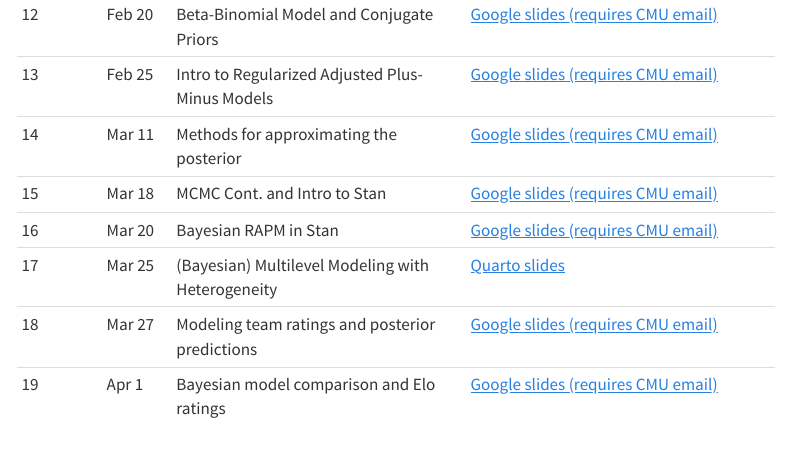
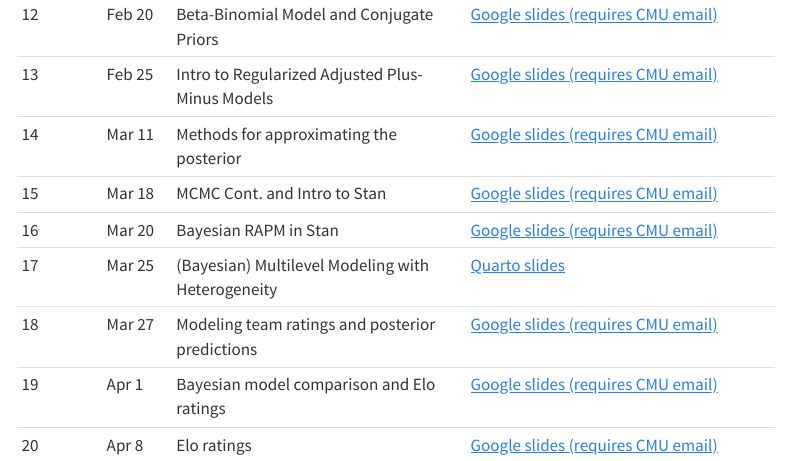
Before and after one commit to ryurko/cmu-sportsanalytics-spring25, a Quarto document (lectures.qmd): the page in a window 1100 px wide, from 580 px down. Rendered offline with R 4.5, knitr and Pandoc in place of Quarto, with nearby package versions; menus at the side of the page are left out.

Commit message:
add lec 20 google slides link

```diff
--- a/lectures.qmd
+++ b/lectures.qmd
@@ -23,3 +23,4 @@ title: "Lectures"
 | 17        | Mar 25  | (Bayesian) Multilevel Modeling with Heterogeneity | [Quarto slides](lectures/17-multilevel-heterogeneity.qmd)
 | 18        | Mar 27  | Modeling team ratings and posterior predictions | [Google slides (requires CMU email)](https://docs.google.com/presentation/d/11NFJx7HlS5zOAQrgbx_8hH_mYR3di7_2_ziO1dZMBxI/edit?usp=sharing)        |
 | 19        | Apr 1  | Bayesian model comparison and Elo ratings | [Google slides (requires CMU email)](https://docs.google.com/presentation/d/1AyGBAYmQCJzgRzQ8oqh_4VjSPYjtLlnIfH7rSB3QKfs/edit?usp=sharing)        |
+| 20        | Apr 8  | Elo ratings | [Google slides (requires CMU email)](https://docs.google.com/presentation/d/1yM-ACr0l2oBGKGrLN3GHUYZYLHO2u8oyvM3eQpMuTJ8/edit?usp=sharing)        |
```
Also changed, not shown: 1 other file.
